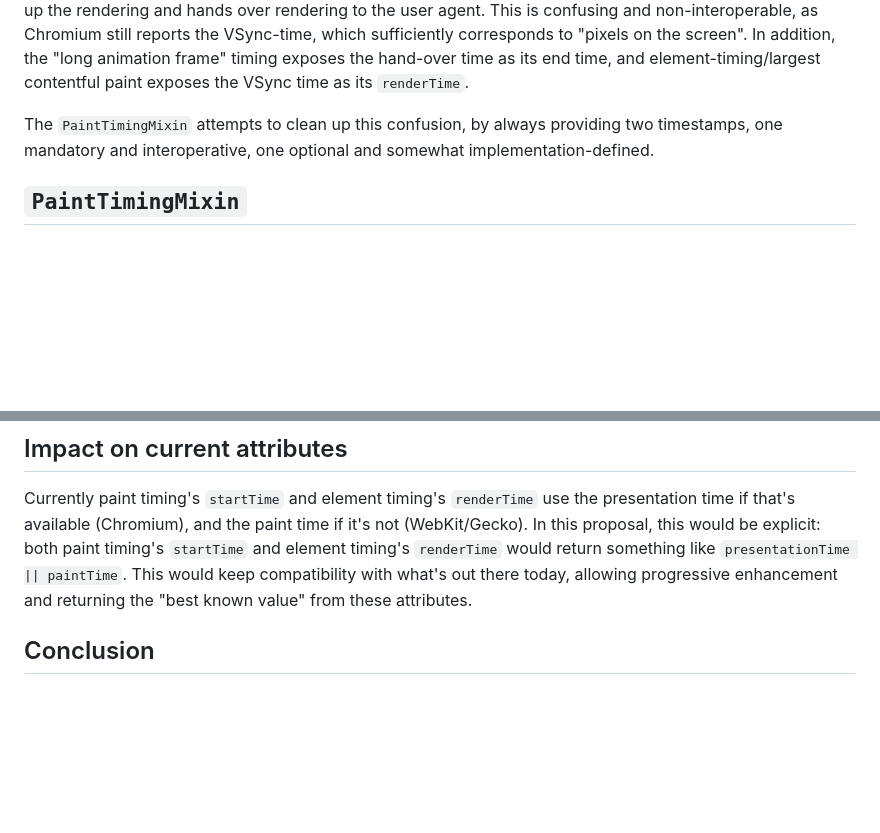
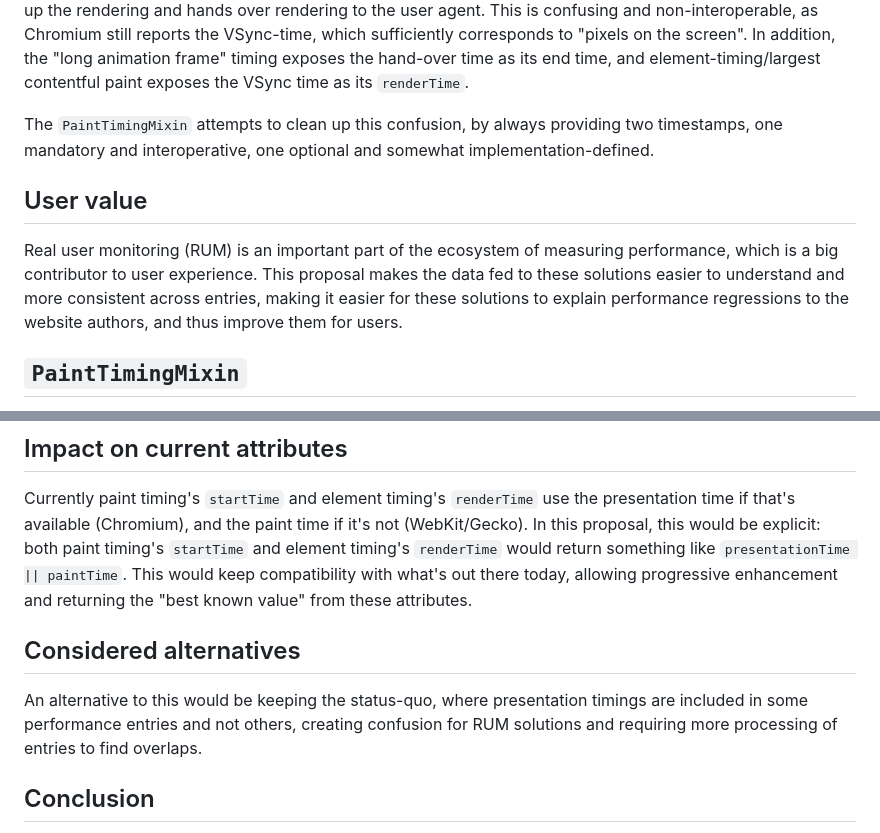
Before and after one commit to w3c/paint-timing, a Markdown page: presentation-timestamps.md, 2 parts joined by grey strips. Rendered like a GitHub page; blank space fills up the shorter version.

Commit message:
Enhance presentation-timestamps.md with new sections
Added a section on user value and considered alternatives to improve clarity on performance monitoring.

```diff
--- a/presentation-timestamps.md
+++ b/presentation-timestamps.md
@@ -11,6 +11,11 @@ This is confusing and non-interoperable, as Chromium still reports the VSync-tim
 In addition, the "long animation frame" timing exposes the hand-over time as its end time, and element-timing/largest contentful paint exposes the VSync time as its `renderTime`.
 
 The `PaintTimingMixin` attempts to clean up this confusion, by always providing two timestamps, one mandatory and interoperative, one optional and somewhat implementation-defined.
+
+## User value
+Real user monitoring (RUM) is an important part of the ecosystem of measuring performance, which is a big contributor to user experience.
+This proposal makes the data fed to these solutions easier to understand and more consistent across entries,
+making it easier for these solutions to explain performance regressions to the website authors, and thus improve them for users.
 
 ## `PaintTimingMixin`
 
@@ -41,6 +46,10 @@ interface mixin PaintTimingMixin {
 Currently paint timing's `startTime` and element timing's `renderTime` use the presentation time if that's available (Chromium), and the paint time if it's not (WebKit/Gecko).
 In this proposal, this would be explicit: both paint timing's `startTime` and element timing's `renderTime` would return something like `presentationTime || paintTime`.
 This would keep compatibility with what's out there today, allowing progressive enhancement and returning the "best known value" from these attributes.
+
+## Considered alternatives
+An alternative to this would be keeping the status-quo, where presentation timings are included in some performance entries and not others,
+creating confusion for RUM solutions and requiring more processing of entries to find overlaps.
 
 ## Conclusion
 
```
